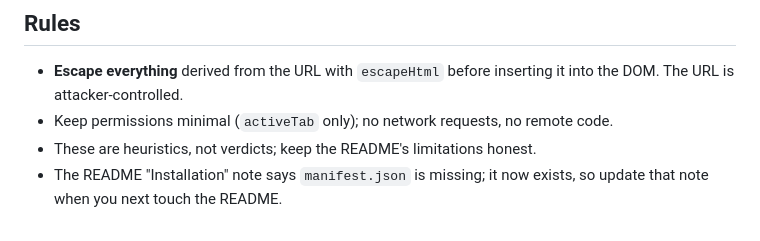
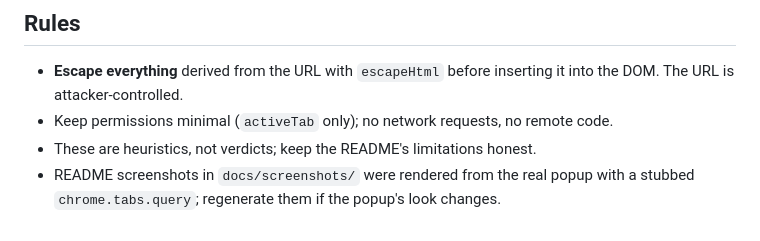
Before and after one commit to jozeta/Phishing-Shield, a Markdown page: CLAUDE.md, the part around the change. Drawn GitHub-style.

```diff
--- a/CLAUDE.md
+++ b/CLAUDE.md
@@ -29,5 +29,5 @@ and a `co.uk`-style domain.
   DOM. The URL is attacker-controlled.
 - Keep permissions minimal (`activeTab` only); no network requests, no remote code.
 - These are heuristics, not verdicts; keep the README's limitations honest.
-- The README "Installation" note says `manifest.json` is missing; it now exists, so update that
-  note when you next touch the README.
+- README screenshots in `docs/screenshots/` were rendered from the real popup with a stubbed
+  `chrome.tabs.query`; regenerate them if the popup's look changes.
```
Also changed, not shown: README.md (+7 -4 lines), docs/screenshots/popup-http.png (added), docs/screenshots/popup-punycode.png (added), docs/screenshots/popup-safe.png (added).
